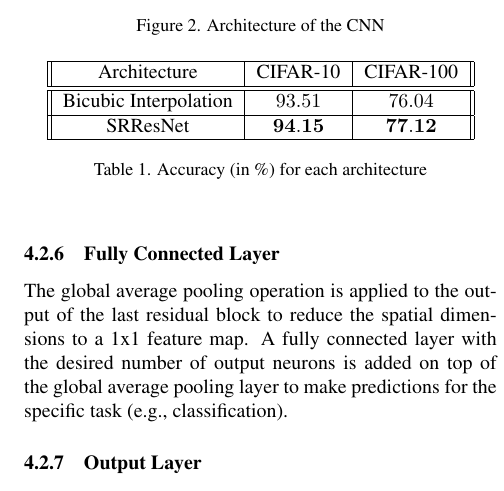
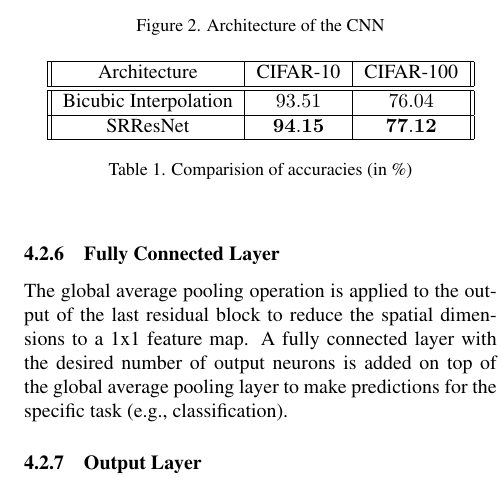
Before and after one commit to GauthamBellamkonda/Image-SuperResolution, a LaTeX paper (Preliminary-Project-Report/group8-ppr.tex): part of one column of page 4 of 4, cut so that both start at the same text. Compiled offline with pdfLaTeX.

Commit message:
make minor changes

```diff
--- a/Preliminary-Project-Report/group8-ppr.tex
+++ b/Preliminary-Project-Report/group8-ppr.tex
@@ -246,7 +246,7 @@ Training on this setting has been done without any hyper-parameter tuning. A con
         \hline
     \end{tabular}
 
-    \caption{Accuracy (in \%) for each architecture}
+    \caption{Comparision of accuracies (in \%) }
     \label{tab:my_label}
     \end{center}
 \end{table}
```
